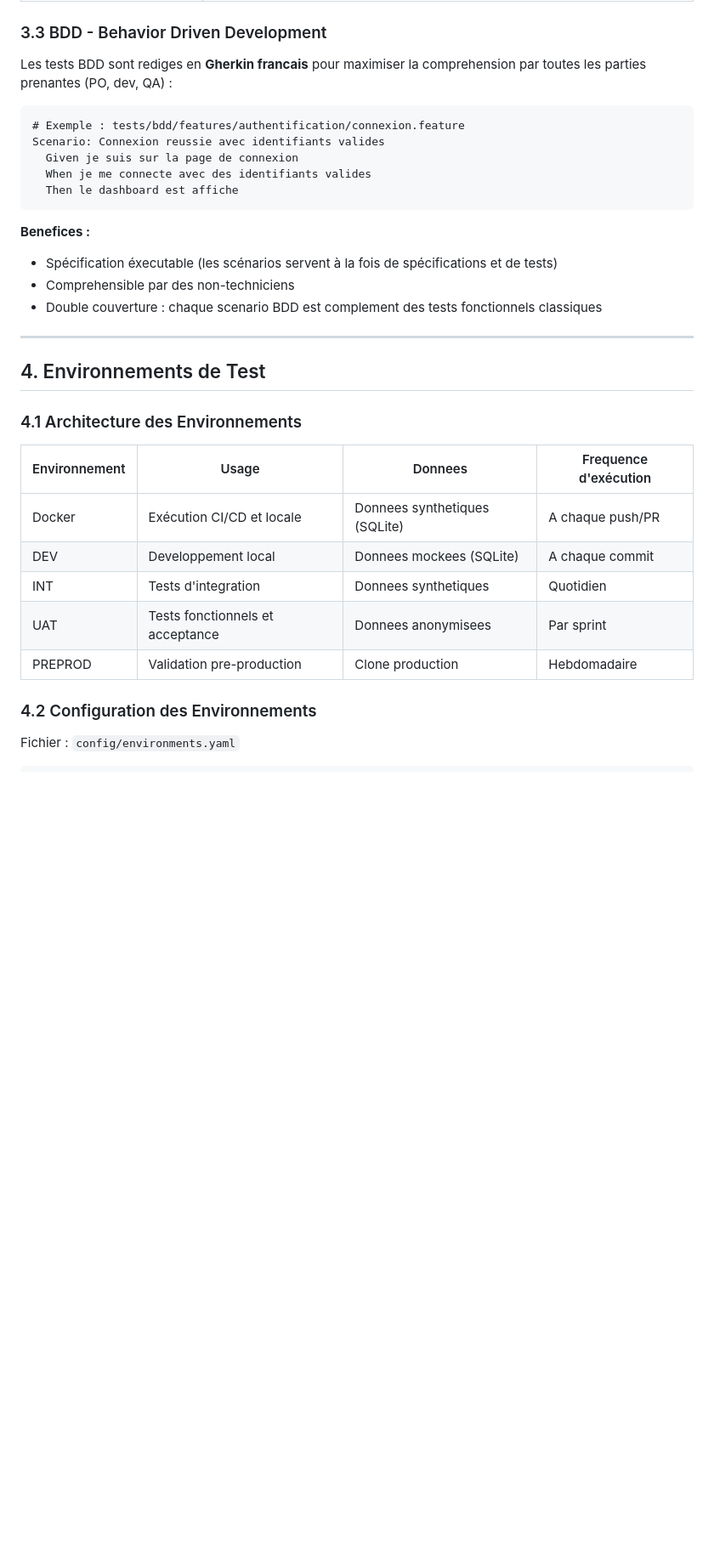
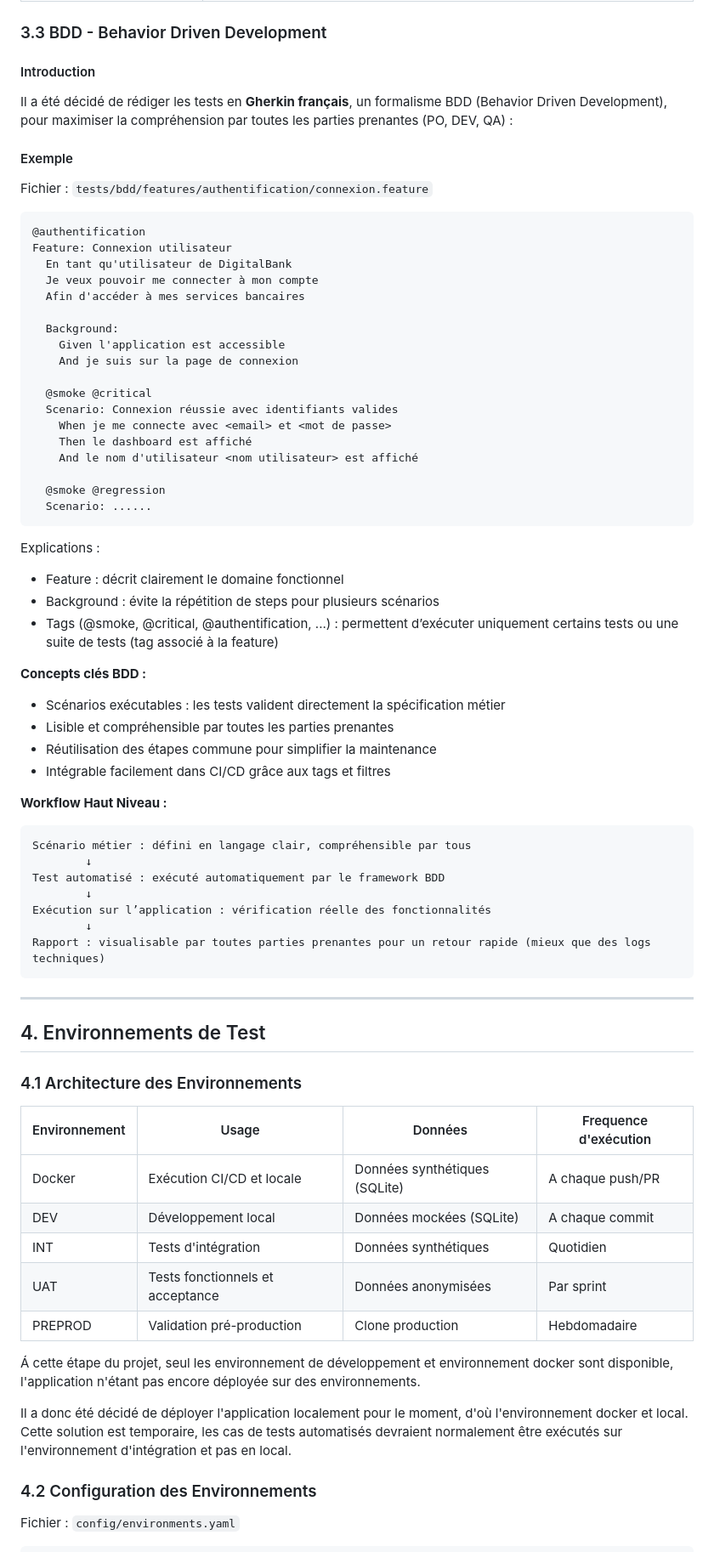
Before and after one commit to YannS92/EDC3new, a Markdown page: digitalbank-automation/docs/STRATEGIE_AUTOMATISATION.md, the part around one of its changes. Shown at 85% size. Drawn GitHub-style; blank space fills up the shorter version.

Commit message:
ajout contextualisation partie 4

````diff
--- a/digitalbank-automation/docs/STRATEGIE_AUTOMATISATION.md
+++ b/digitalbank-automation/docs/STRATEGIE_AUTOMATISATION.md
@@ -134,21 +134,59 @@ Le principe de **shift-left** consiste à déplacer les activités de test le pl
 
 ### 3.3 BDD - Behavior Driven Development
 
-Les tests BDD sont rediges en **Gherkin francais** pour maximiser la comprehension par toutes les parties prenantes (PO, dev, QA) :
+#### Introduction
+
+Il a été décidé de rédiger les tests en **Gherkin français**, un formalisme BDD (Behavior Driven Development), pour maximiser la compréhension par toutes les parties prenantes (PO, DEV, QA) :
+
+#### Exemple
+
+Fichier : `tests/bdd/features/authentification/connexion.feature`
 
 ```gherkin
-# Exemple : tests/bdd/features/authentification/connexion.feature
-Scenario: Connexion reussie avec identifiants valides
-  Given je suis sur la page de connexion
-  When je me connecte avec des identifiants valides
-  Then le dashboard est affiche
+@authentification
+Feature: Connexion utilisateur
+  En tant qu'utilisateur de DigitalBank
+  Je veux pouvoir me connecter à mon compte
+  Afin d'accéder à mes services bancaires
+
+  Background:
+    Given l'application est accessible
+    And je suis sur la page de connexion
+
+  @smoke @critical
+  Scenario: Connexion réussie avec identifiants valides
+    When je me connecte avec <email> et <mot de passe>
+    Then le dashboard est affiché
+    And le nom d'utilisateur <nom utilisateur> est affiché
+
+  @smoke @regression
+  Scenario: ......
 ```
 
-**Benefices :**
+Explications :
 
-- Spécification éxecutable (les scénarios servent à la fois de spécifications et de tests)
-- Comprehensible par des non-techniciens
-- Double couverture : chaque scenario BDD est complement des tests fonctionnels classiques
+- Feature : décrit clairement le domaine fonctionnel
+- Background : évite la répétition de steps pour plusieurs scénarios
+- Tags (@smoke, @critical, @authentification, ...) : permettent d’exécuter uniquement certains tests ou une suite de tests (tag associé à la feature)
+
+**Concepts clés BDD :**
+
+- Scénarios exécutables : les tests valident directement la spécification métier
+- Lisible et compréhensible par toutes les parties prenantes
+- Réutilisation des étapes commune pour simplifier la maintenance
+- Intégrable facilement dans CI/CD grâce aux tags et filtres
+
+**Workflow Haut Niveau :**
+
+```txt
+Scénario métier : défini en langage clair, compréhensible par tous
+        ↓
+Test automatisé : exécuté automatiquement par le framework BDD
+        ↓
+Exécution sur l’application : vérification réelle des fonctionnalités
+        ↓
+Rapport : visualisable par toutes parties prenantes pour un retour rapide (mieux que des logs techniques)
+```
 
 ---
 
@@ -156,13 +194,17 @@ Scenario: Connexion reussie avec identifiants valides
 
 ### 4.1 Architecture des Environnements
 
-| Environnement | Usage                            | Donnees                       | Frequence d'exécution |
+| Environnement | Usage                            | Données                       | Frequence d'exécution |
 | ------------- | -------------------------------- | ----------------------------- | --------------------- |
-| Docker        | Exécution CI/CD et locale        | Donnees synthetiques (SQLite) | A chaque push/PR      |
-| DEV           | Developpement local              | Donnees mockees (SQLite)      | A chaque commit       |
-| INT           | Tests d'integration              | Donnees synthetiques          | Quotidien             |
-| UAT           | Tests fonctionnels et acceptance | Donnees anonymisees           | Par sprint            |
-| PREPROD       | Validation pre-production        | Clone production              | Hebdomadaire          |
+| Docker        | Exécution CI/CD et locale        | Données synthétiques (SQLite) | A chaque push/PR      |
+| DEV           | Développement local              | Données mockées (SQLite)      | A chaque commit       |
+| INT           | Tests d'intégration              | Données synthétiques          | Quotidien             |
+| UAT           | Tests fonctionnels et acceptance | Données anonymisées           | Par sprint            |
+| PREPROD       | Validation pré-production        | Clone production              | Hebdomadaire          |
+
+Á cette étape du projet, seul les environnement de développement et environnement docker sont disponible, l'application n'étant pas encore déployée sur des environnements.
+
+Il a donc été décidé de déployer l'application localement pour le moment, d'où l'environnement docker et local. Cette solution est temporaire, les cas de tests automatisés devraient normalement être exécutés sur l'environnement d'intégration et pas en local.
 
 ### 4.2 Configuration des Environnements
 
````
Also changed, not shown: other parts of digitalbank-automation/docs/STRATEGIE_AUTOMATISATION.md (+3 -3 lines).
